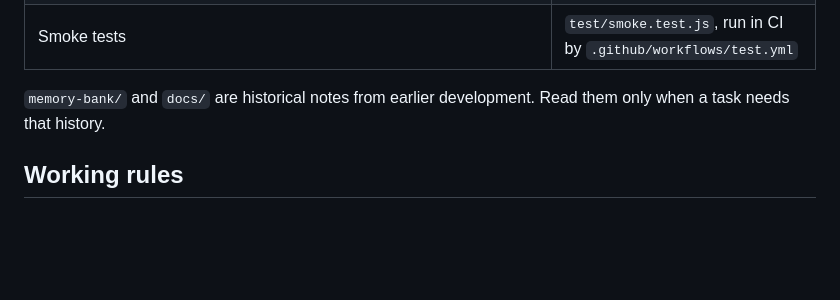
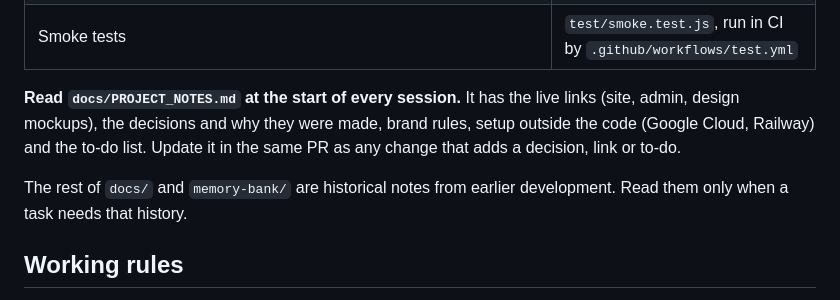
Before and after one commit to gouthamseattle/dance-registration-portal, a Markdown page: CLAUDE.md, the part around the change. GitHub-like rendering; blank space fills up the shorter version.

```diff
--- a/CLAUDE.md
+++ b/CLAUDE.md
@@ -54,7 +54,9 @@ web concepts in plain terms when they come up.
 | Waitlist offers: cancelling a *paid* registration (admin only; students can't cancel) emails the next waitlisted student a `/waitlist-register/:token` link and holds the spot for `waitlist_hold_hours` (Settings, default 24). Held spots (`heldSpots`) don't count as free; expired offers move to the next person (10-minute check). The token rides along as `?waitlist=` / `waitlist_token` | `server.js` (`offerOpenSpots`, `expireWaitlistOffers`), `email-profile-registration.js`, `registration.js` |
 | Smoke tests | `test/smoke.test.js`, run in CI by `.github/workflows/test.yml` |
 
-`memory-bank/` and `docs/` are historical notes from earlier development. Read them only when a task needs that history.
+**Read `docs/PROJECT_NOTES.md` at the start of every session.** It has the live links (site, admin, design mockups), the decisions and why they were made, brand rules, setup outside the code (Google Cloud, Railway) and the to-do list. Update it in the same PR as any change that adds a decision, link or to-do.
+
+The rest of `docs/` and `memory-bank/` are historical notes from earlier development. Read them only when a task needs that history.
 
 ## Working rules
 
```
Also changed, not shown: docs/PROJECT_NOTES.md (added, +101 -0 lines).
